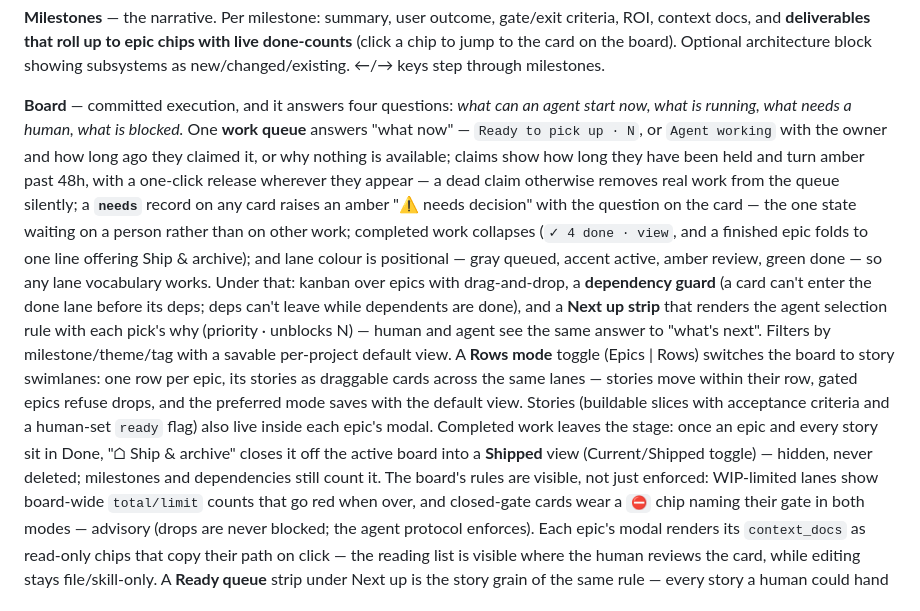
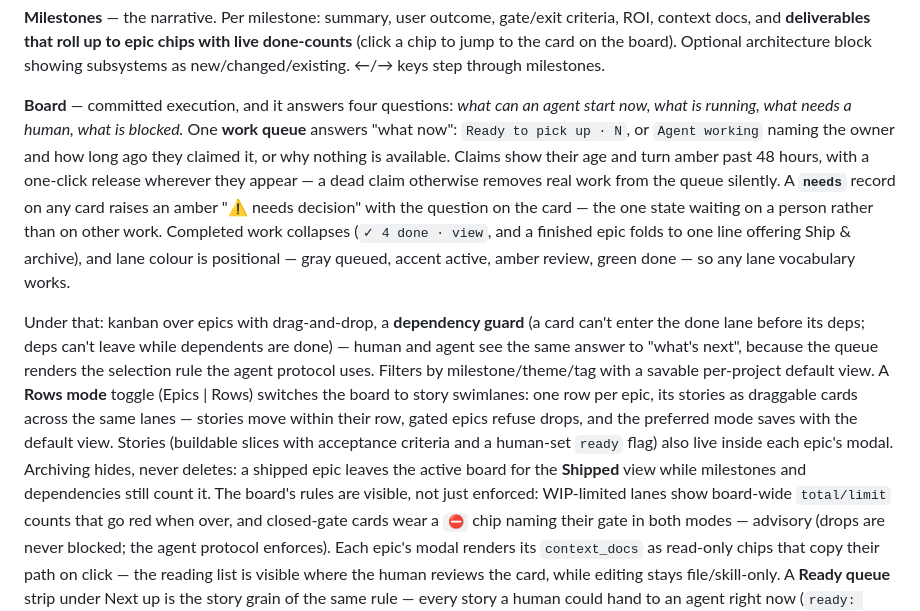
Before and after one commit to riverpickles22/agent-board, a Markdown page: CAPABILITIES.md, the part around the change. Drawn GitHub-style.

Commit message:
Docs: rewrite the Board capability entry around the work queue
Successive edits had left the paragraph mangled, still describing the
Next up strip that the work queue replaced, and repeating the archive
sentence.

Co-Authored-By: Claude Fable 5 <noreply@anthropic.com>

```diff
--- a/CAPABILITIES.md
+++ b/CAPABILITIES.md
@@ -57,33 +57,31 @@ new/changed/existing. ←/→ keys step through milestones.
 
 **Board** — committed execution, and it answers four questions: *what
 can an agent start now, what is running, what needs a human, what is
-blocked.* One **work queue** answers "what now" — `Ready to pick up · N`, or
-`Agent working` with the owner and how long ago they claimed it, or why
-nothing is available; claims show how long they have been held and
-turn amber past 48h, with a one-click release wherever they appear —
-a dead claim otherwise removes real work from the queue silently; a **`needs`** record on any
-card raises an
-amber "⚠ needs decision" with the question on the card — the one state
-waiting on a person rather than on other work; completed work collapses
-(`✓ 4 done · view`, and a finished epic folds to one line offering
-Ship & archive); and lane colour is positional — gray queued, accent
-active, amber review, green done — so any lane vocabulary works. Under
-that: kanban over epics with drag-and-drop, a
+blocked.* One **work queue** answers "what now": `Ready to pick up · N`,
+or `Agent working` naming the owner and how long ago they claimed it,
+or why nothing is available. Claims show their age and turn amber past
+48 hours, with a one-click release wherever they appear — a dead claim
+otherwise removes real work from the queue silently. A **`needs`**
+record on any card raises an amber "⚠ needs decision" with the question
+on the card — the one state waiting on a person rather than on other
+work. Completed work collapses (`✓ 4 done · view`, and a finished epic
+folds to one line offering Ship & archive), and lane colour is
+positional — gray queued, accent active, amber review, green done — so
+any lane vocabulary works.
+
+Under that: kanban over epics with drag-and-drop, a
 **dependency guard** (a card can't enter the done lane before its deps;
-deps can't leave while dependents are done), and a **Next up strip** that
-renders the agent selection rule with each pick's why (priority ·
-unblocks N) — human and agent see the same answer to "what's next".
-Filters by milestone/theme/tag with a savable per-project default view.
+deps can't leave while dependents are done) — human and agent see the
+same answer to "what's next", because the queue renders the selection
+rule the agent protocol uses. Filters by milestone/theme/tag with a savable per-project default view.
 A **Rows mode** toggle (Epics | Rows) switches the board to story
 swimlanes: one row per epic, its stories as draggable cards across the
 same lanes — stories move within their row, gated epics refuse drops,
 and the preferred mode saves with the default view. Stories (buildable
 slices with acceptance criteria and a human-set `ready` flag) also live
-inside each epic's modal. Completed work leaves the stage: once an
-epic and every story sit in Done, "⌂ Ship & archive" closes it off the
-active board into a **Shipped** view (Current/Shipped toggle) — hidden,
-never deleted; milestones and dependencies still count it. The board's
-rules are visible, not just
+inside each epic's modal. Archiving hides, never deletes: a shipped
+epic leaves the active board for the **Shipped** view while milestones
+and dependencies still count it. The board's rules are visible, not just
 enforced: WIP-limited lanes show board-wide `total/limit` counts that
 go red when over, and closed-gate cards wear a `⛔` chip naming their
 gate in both modes — advisory (drops are never blocked; the agent
```
